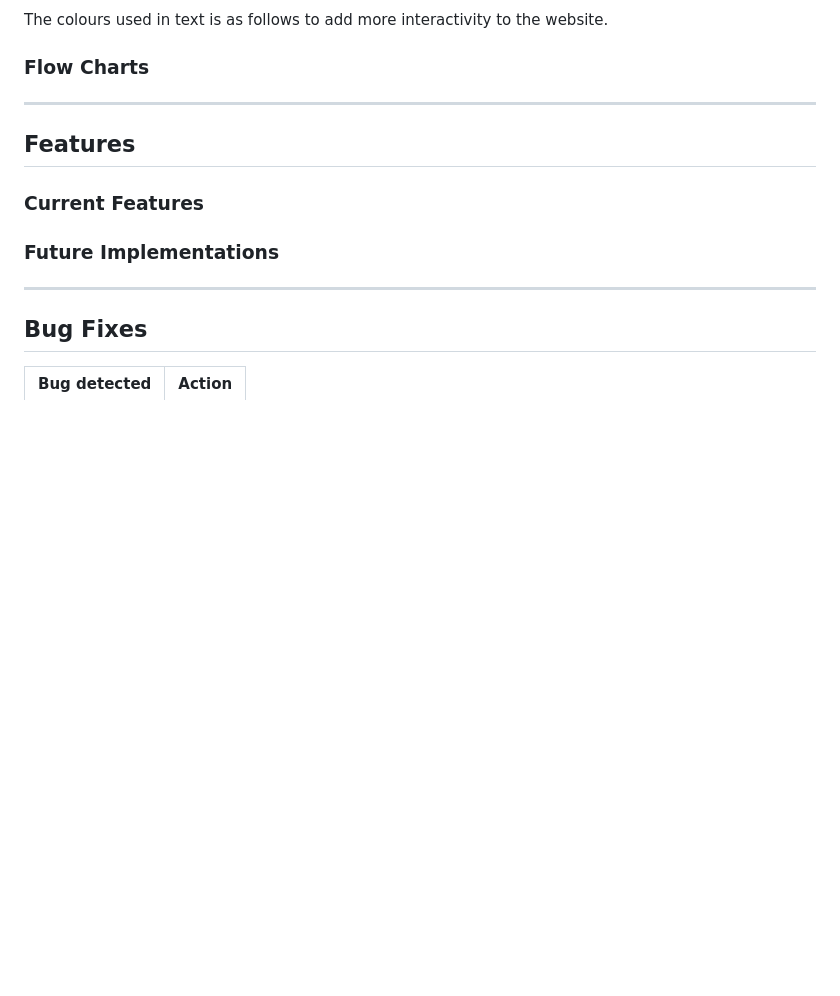
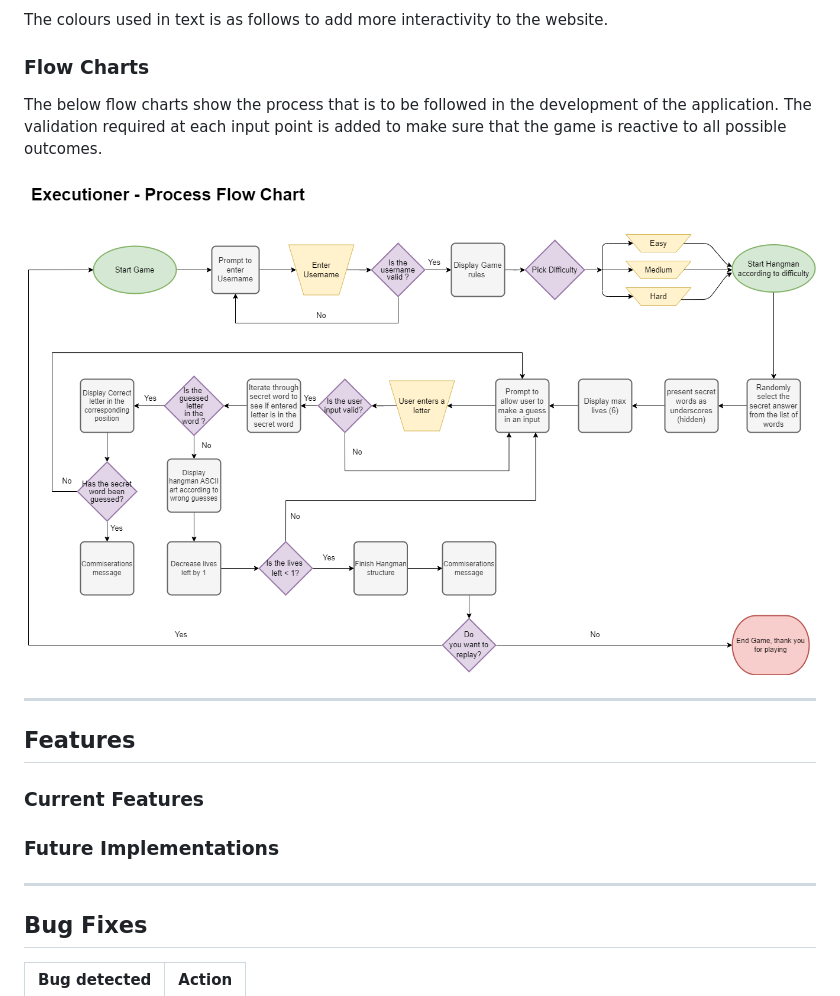
Before and after one commit to AlexAntony3/executioner, a Markdown page: README.md, the part around the change. GitHub-like rendering; pictures changed too: docs/screenshots/flowchart.png (added); blank space fills up the shorter version.

Commit message:
feat: add flow chart content and attach flow chart

```diff
--- a/README.md
+++ b/README.md
@@ -64,6 +64,10 @@ The logo was designed using ASCII text generator [fsymbols](https://fsymbols.com
 The colours used in text is as follows to add more interactivity to the website.
 
 ### Flow Charts
+
+The below flow charts show the process that is to be followed in the development of the application. The validation required at each input point is added to make sure that the game is reactive to all possible outcomes.
+
+![Process Flow Chart](docs/screenshots/flowchart.png "Process Flow Chart")
 
 ---
 
```
